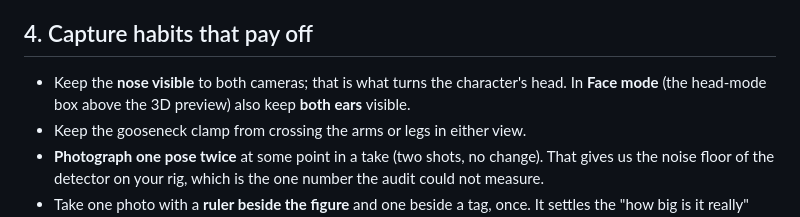
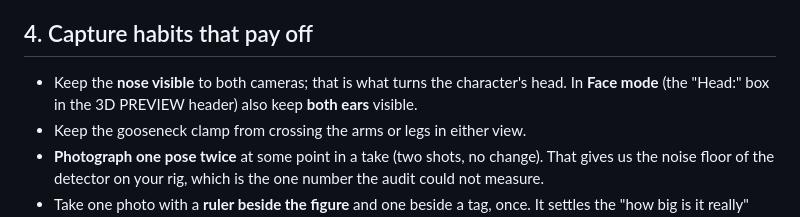
Before and after one commit to DaniyalAhmad2/2Dimages-to-3d-pose, a Markdown page: docs/audit-2026-09/CLIENT_GUIDE.md, the part around the change. Rendered like a GitHub page.

Commit message:
docs(guide): name the head-mode box the way the app labels it
"the head-mode box above the 3D preview" describes where it is; the client
has to find it, and what they will read on screen is "Head:" in the 3D
PREVIEW header. Say that instead.

Co-Authored-By: Claude Fable 5.1 <noreply@anthropic.com>

```diff
--- a/docs/audit-2026-09/CLIENT_GUIDE.md
+++ b/docs/audit-2026-09/CLIENT_GUIDE.md
@@ -54,7 +54,7 @@ figure's height rather than looking steeply down.
 ## 4. Capture habits that pay off
 
 - Keep the **nose visible** to both cameras; that is what turns the character's head. In
-  **Face mode** (the head-mode box above the 3D preview) also keep **both ears** visible.
+  **Face mode** (the "Head:" box in the 3D PREVIEW header) also keep **both ears** visible.
 - Keep the gooseneck clamp from crossing the arms or legs in either view.
 - **Photograph one pose twice** at some point in a take (two shots, no change). That gives
   us the noise floor of the detector on your rig, which is the one number the audit could
```
